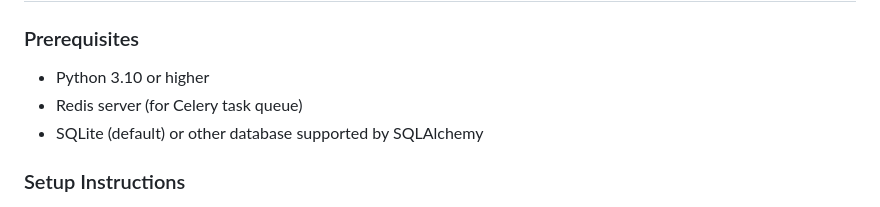
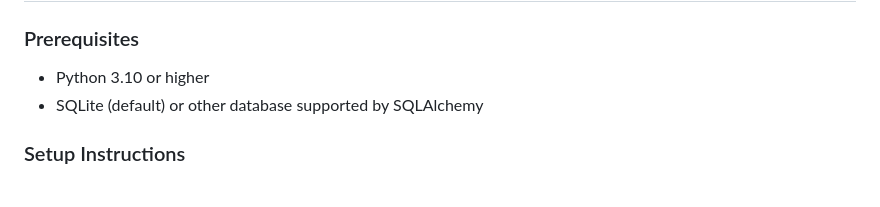
Before and after one commit to Yesh2344/Automation-Web-Application, a Markdown page: README.md, the part around the change. Drawn GitHub-style.

```diff
--- a/README.md
+++ b/README.md
@@ -18,7 +18,6 @@ The Automation Web App is a powerful web application built with Flask and Celery
 ### Prerequisites
 
 - Python 3.10 or higher
-- Redis server (for Celery task queue)
 - SQLite (default) or other database supported by SQLAlchemy
 
 ### Setup Instructions
```
